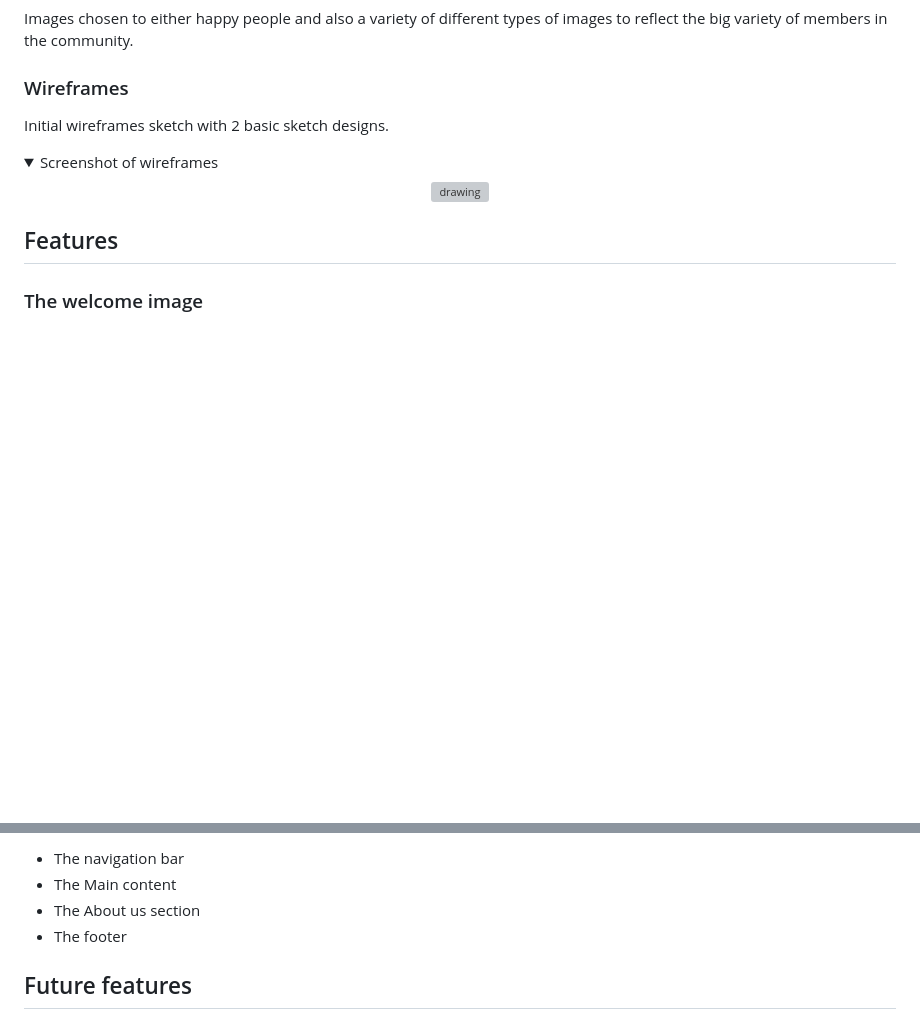
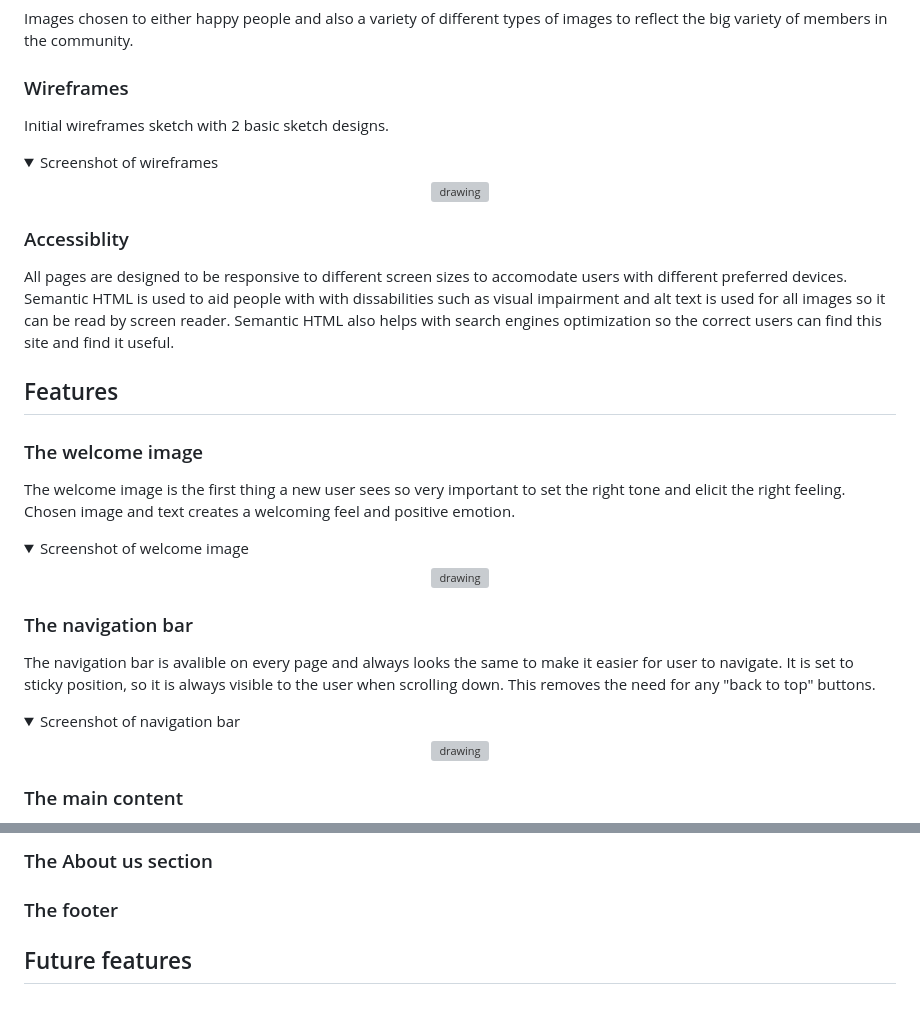
Before and after one commit to NiclO1337/pp1-strawberry-lovers, a Markdown page: README.md, 2 parts joined by grey strips. Drawn GitHub-style; folded sections open; blank space fills up the shorter version; grey boxes are pictures that could not be loaded.

Commit message:
Docs: Add navigation bar to feature section and accessibility to design section

```diff
--- a/README.md
+++ b/README.md
@@ -46,12 +46,30 @@ Initial wireframes sketch with 2 basic sketch designs.
 <details><summary>Screenshot of wireframes</summary> <p align="center"><img src="https://res.cloudinary.com/dmntcacug/image/upload/v1693413298/Wireframes_r9qpuo.png" alt="drawing" width="600"/></p> </details>
 
 
+### Accessiblity
+
+All pages are designed to be responsive to different screen sizes to accomodate users with different preferred devices.
+<br>
+Semantic HTML is used to aid people with with dissabilities such as visual impairment and  alt text is used for all images so it can be read by screen reader. Semantic HTML also helps with search engines optimization so the correct users can find this site and find it useful.
+
 
 ## Features
 
+### The welcome image
+
+The welcome image is the first thing a new user sees so very important to set the right tone and elicit the right feeling. Chosen image and text creates a welcoming feel and positive emotion.
+
+<details><summary>Screenshot of welcome image</summary> <p align="center"><img src="https://res.cloudinary.com/dmntcacug/image/upload/v1693413997/Feature-welcome_yvkam5.jpg" alt="drawing" width="600"/></p> </details>
 
 
-### The welcome image
+### The navigation bar
+
+The navigation bar is avalible on every page and always looks the same to make it easier for user to navigate. It is set to sticky position, so it is always visible to the user when scrolling down. This removes the need for any "back to top" buttons.
+
+<details><summary>Screenshot of navigation bar</summary> <p align="center"><img src="https://res.cloudinary.com/dmntcacug/image/upload/v1693424680/feature-nav-bar_j8tdvp.jpg" alt="drawing" width="600"/></p> </details>
+
+
+### The main content
 
 
 
@@ -61,9 +76,12 @@ Initial wireframes sketch with 2 basic sketch designs.
 
 
-- The navigation bar
-- The Main content
-- The About us section
-- The footer
+### The About us section
+
+
+### The footer
+
+
+
 
 ## Future features
 - Make gallery images larger when clicked
```
Also changed, not shown: other parts of README.md (+0 -3 lines).
